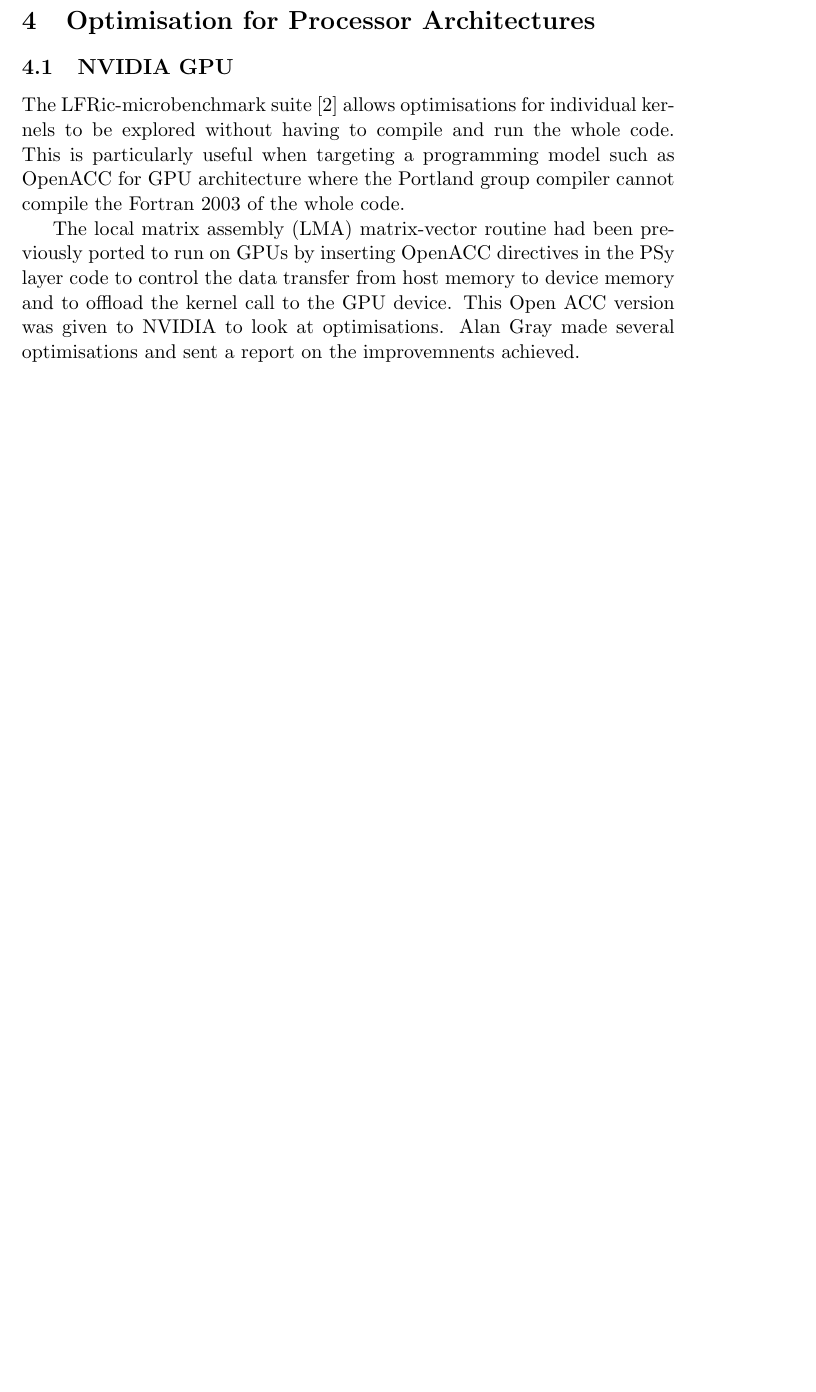
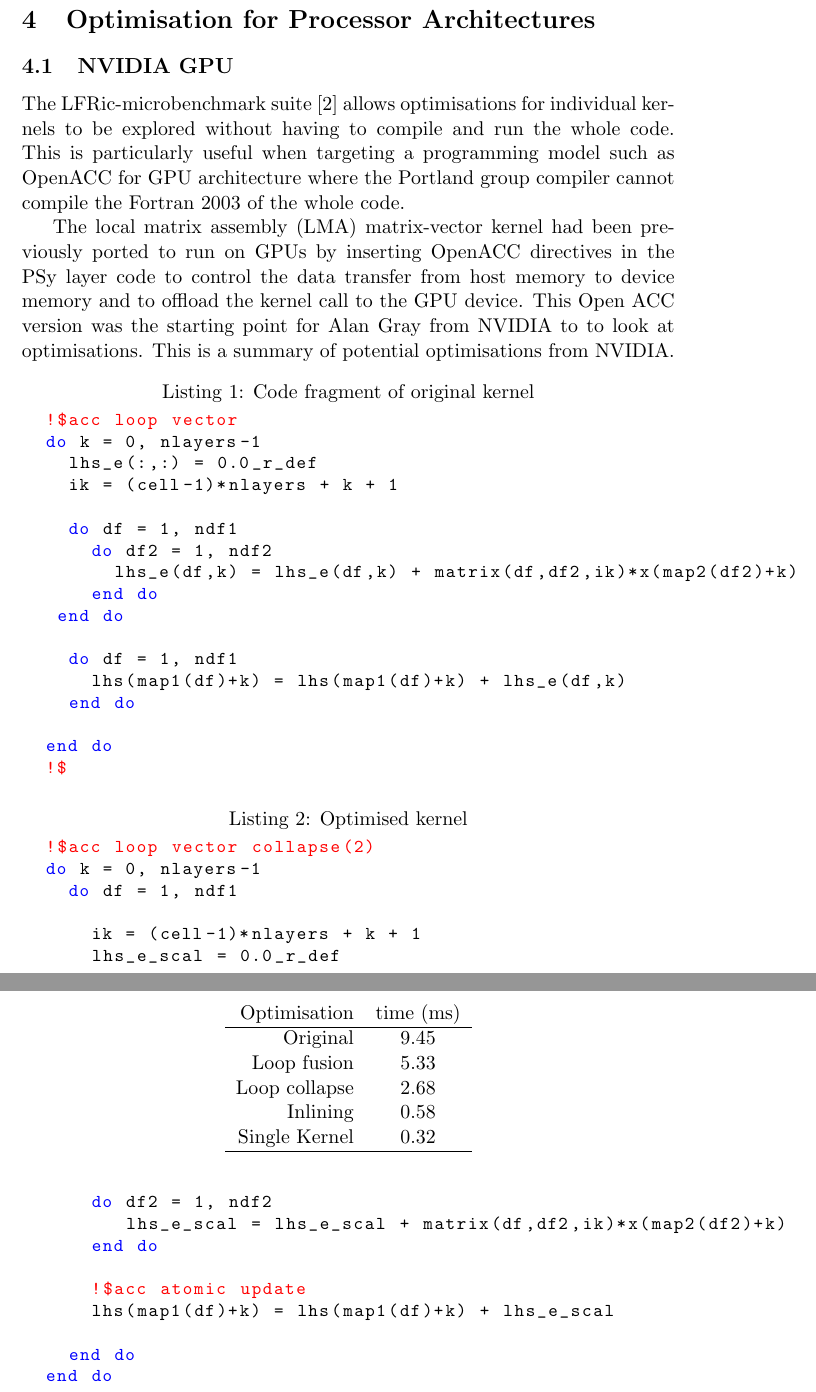
Before and after one commit to AdamVoysey/CPR2019, a LaTeX document (CompRep.tex, which reads PA.tex): part of page 11 of 12 before the commit and two parts of pages 11 and 12 of 14 after it, the two joined at a grey line, cut so that both start at the same text, the shorter picture padded with empty space. Compiled offline with pdfLaTeX.

Commit message:
Added code fragments.

```diff
--- a/PA.tex
+++ b/PA.tex
@@ -9,13 +9,66 @@ targeting a programming model such as OpenACC for GPU architecture
 where the Portland group compiler cannot compile the Fortran 2003 of
 the whole code.
 
-The local matrix assembly (LMA) matrix-vector routine had been
+The local matrix assembly (LMA) matrix-vector kernel had been
 previously ported to run on GPUs by inserting OpenACC directives in
 the PSy layer code to control the data transfer from host memory to
 device memory and to offload the kernel call to the GPU device. This
-Open ACC version was given to NVIDIA to look at optimisations. Alan
-Gray made several optimisations and sent a report on the improvemnents
-achieved.
+Open ACC version was the starting point for Alan Gray from NVIDIA to
+to look at optimisations. This is a summary of potential optimisations
+from NVIDIA.
+
+\begin{lstlisting}[language=Fortran,caption={Code fragment of original
+    kernel},label={lst:LMA-orig}]
+  !$acc loop vector
+  do k = 0, nlayers-1
+    lhs_e(:,:) = 0.0_r_def
+    ik = (cell-1)*nlayers + k + 1
+
+    do df = 1, ndf1
+      do df2 = 1, ndf2
+        lhs_e(df,k) = lhs_e(df,k) + matrix(df,df2,ik)*x(map2(df2)+k)
+      end do
+   end do
+
+    do df = 1, ndf1
+      lhs(map1(df)+k) = lhs(map1(df)+k) + lhs_e(df,k)
+    end do
+
+  end do
+  !$
+\end{lstlisting}
+
+\begin{lstlisting}[language=Fortran,caption={Optimised
+    kernel},label={lst:LMA-opt}]
+  !$acc loop vector collapse(2)
+  do k = 0, nlayers-1
+    do df = 1, ndf1
+
+      ik = (cell-1)*nlayers + k + 1
+      lhs_e_scal = 0.0_r_def
+
+      do df2 = 1, ndf2
+         lhs_e_scal = lhs_e_scal + matrix(df,df2,ik)*x(map2(df2)+k)
+      end do
+
+      !$acc atomic update
+      lhs(map1(df)+k) = lhs(map1(df)+k) + lhs_e_scal
+
+    end do
+  end do
+\end{lstlisting}
+
+\begin{table}
+\centering
+\begin{tabular}{rc}
+Optimisation & time (ms) \\\hline
+Original     & $9.45$ \\
+Loop fusion  & $5.33$ \\
+Loop collapse & $2.68$ \\
+Inlining      & $0.58$ \\
+Single Kernel & $0.32$ \\\hline
+\end{tabular}
+\end{table}
 
 \begin{figure}
 \centering\includegraphics[width=1.0\linewidth]{figs/LMA-nvidia.eps}
```
Also changed, not shown: CompRep.tex (+14 -1 lines), PA.tex (6 more changed lines).
